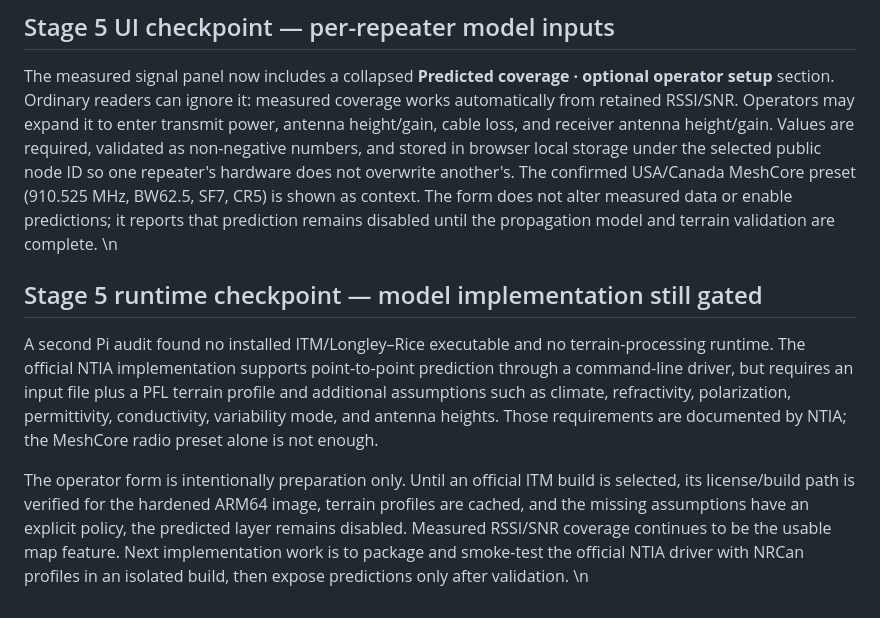
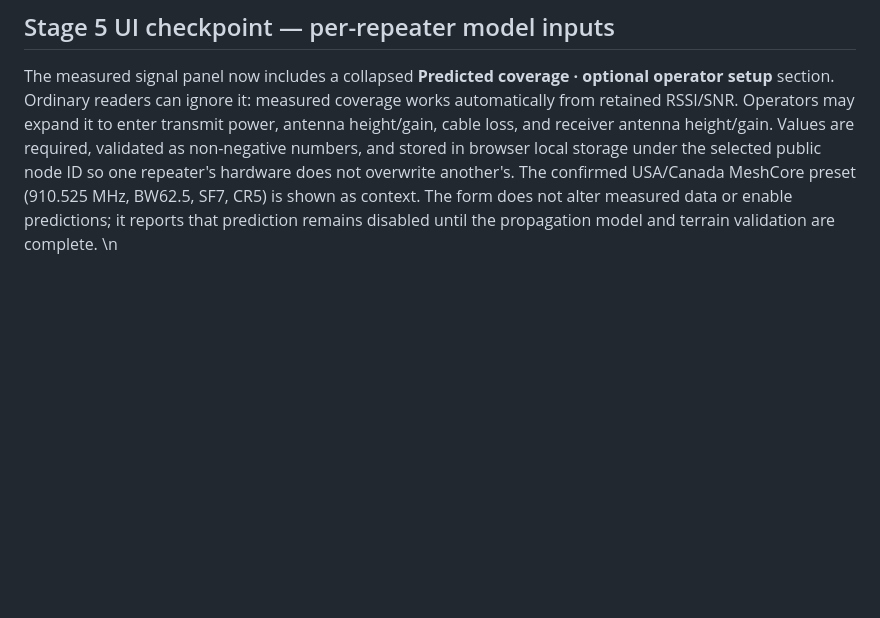
Before and after one commit to hansimgamr/CartoLite-Server, a Markdown page: docs/signal-coverage-plan.md, the part around the change. Rendered like a GitHub page; blank space fills up the shorter version.

Commit message:
Revert "Document Stage 5 model runtime gate"
This reverts commit 8bcc4197a577e91dfce1be516d906c3b33b0c9c3.

```diff
--- a/docs/signal-coverage-plan.md
+++ b/docs/signal-coverage-plan.md
@@ -177,10 +177,3 @@ To resume Stage 5, provide per-deployment radio settings (frequency, bandwidth,
 
 The measured signal panel now includes a collapsed **Predicted coverage · optional operator setup** section. Ordinary readers can ignore it: measured coverage works automatically from retained RSSI/SNR. Operators may expand it to enter transmit power, antenna height/gain, cable loss, and receiver antenna height/gain. Values are required, validated as non-negative numbers, and stored in browser local storage under the selected public node ID so one repeater's hardware does not overwrite another's. The confirmed USA/Canada MeshCore preset (910.525 MHz, BW62.5, SF7, CR5) is shown as context. The form does not alter measured data or enable predictions; it reports that prediction remains disabled until the propagation model and terrain validation are complete.
 \n
-
-## Stage 5 runtime checkpoint — model implementation still gated
-
-A second Pi audit found no installed ITM/Longley–Rice executable and no terrain-processing runtime. The official NTIA implementation supports point-to-point prediction through a command-line driver, but requires an input file plus a PFL terrain profile and additional assumptions such as climate, refractivity, polarization, permittivity, conductivity, variability mode, and antenna heights. Those requirements are documented by NTIA; the MeshCore radio preset alone is not enough.
-
-The operator form is intentionally preparation only. Until an official ITM build is selected, its license/build path is verified for the hardened ARM64 image, terrain profiles are cached, and the missing assumptions have an explicit policy, the predicted layer remains disabled. Measured RSSI/SNR coverage continues to be the usable map feature. Next implementation work is to package and smoke-test the official NTIA driver with NRCan profiles in an isolated build, then expose predictions only after validation.
-\n
```
